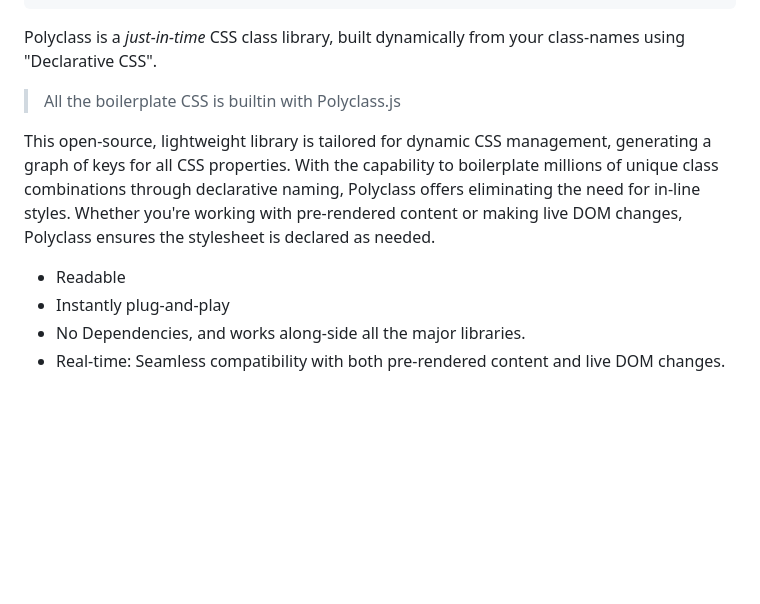
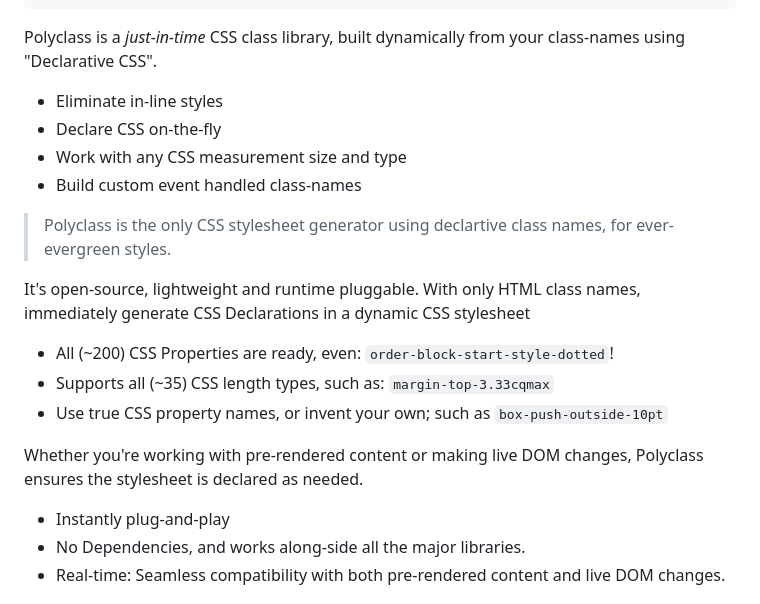
Before and after one commit to Strangemother/Polyclass.js, a Markdown page: readme.md, the part around the change. Rendered like a GitHub page; blank space fills up the shorter version.

```diff
--- a/readme.md
+++ b/readme.md
@@ -24,12 +24,21 @@ The CSS base library with over 4 quadrillion available properties *\*([and count
 
 Polyclass is a _just-in-time_ CSS class library, built dynamically from your class-names using "Declarative CSS".
 
-> All the boilerplate CSS is builtin with Polyclass.js
++ Eliminate in-line styles
++ Declare CSS on-the-fly
++ Work with any CSS measurement size and type
++ Build custom event handled class-names
 
+> Polyclass is the only CSS stylesheet generator using declartive class names, for ever-evergreen styles.
 
-This open-source, lightweight library is tailored for dynamic CSS management, generating a graph of keys for all CSS properties. With the capability to boilerplate millions of unique class combinations through declarative naming, Polyclass offers eliminating the need for in-line styles. Whether you're working with pre-rendered content or making live DOM changes, Polyclass ensures the stylesheet is declared as needed.
+It's open-source, lightweight and runtime pluggable. With only HTML class names, immediately generate CSS Declarations in a dynamic CSS stylesheet
 
-+ Readable
++ All (\~200) CSS Properties are ready, even: `order-block-start-style-dotted`!
++ Supports all (\~35) CSS length types, such as: `margin-top-3.33cqmax`
++ Use true CSS property names, or invent your own; such as `box-push-outside-10pt`
+
+Whether you're working with pre-rendered content or making live DOM changes, Polyclass ensures the stylesheet is declared as needed.
+
 + Instantly plug-and-play
 + No Dependencies, and works along-side all the major libraries.
 + Real-time: Seamless compatibility with both pre-rendered content and live DOM changes.
```
